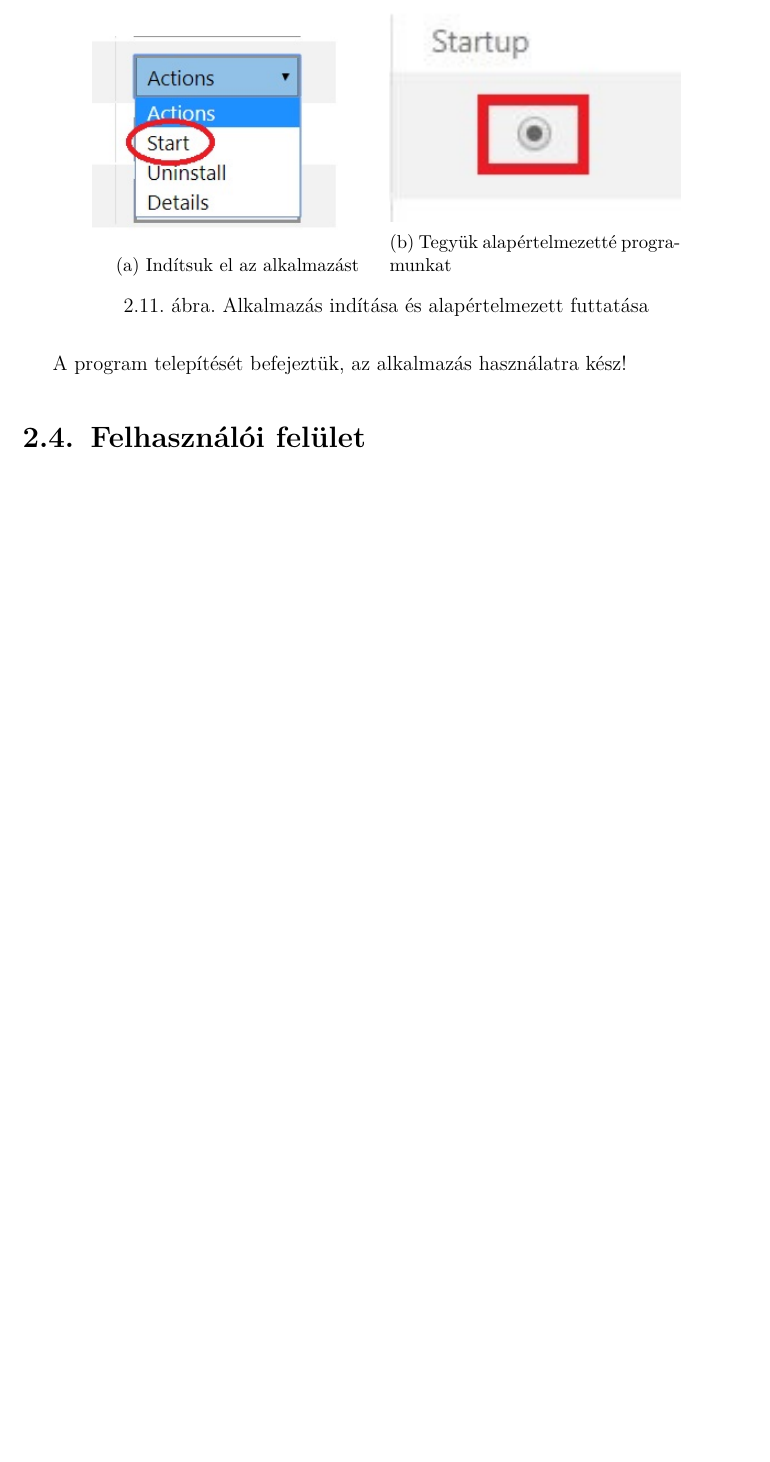
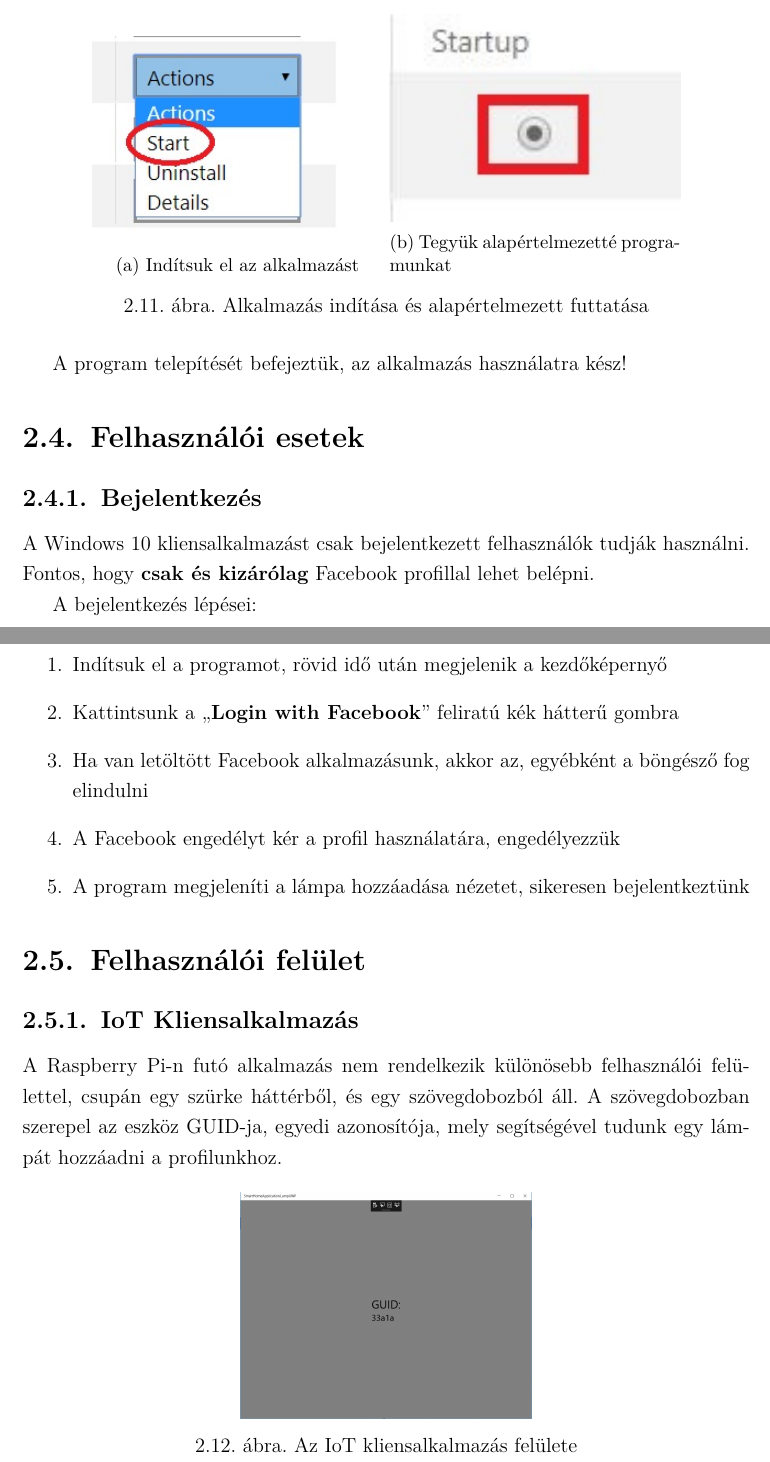
Before and after one commit to hegedusadam/SmartHomeApplication, a LaTeX document (documentation/src/szakdolgozat.tex): part of page 13 of 13 before the commit and two parts of pages 13 and 14 of 14 after it, the two joined at a grey line, cut so that both start at the same text, the shorter picture padded with empty space. Compiled offline with pdfLaTeX.

Commit message:
Add Use-case section to documentation.

```diff
--- a/documentation/src/szakdolgozat.tex
+++ b/documentation/src/szakdolgozat.tex
@@ -356,7 +356,37 @@ urlcolor=blue,
 
     A program telepítését befejeztük, az alkalmazás használatra kész!
 
+\section{Felhasználói esetek}
+
+\subsection{Bejelentkezés}
+    A Windows 10 kliensalkalmazást csak bejelentkezett felhasználók tudják használni. Fontos, hogy \textbf{csak és kizárólag}
+    Facebook profillal lehet belépni.
+
+    A bejelentkezés lépései:
+
+\begin{enumerate}
+    \item Indítsuk el a programot, rövid idő után megjelenik a kezdőképernyő
+    \item Kattintsunk a ``\textbf{Login with Facebook}'' feliratú kék hátterű gombra
+    \item Ha van letöltött Facebook alkalmazásunk, akkor az, egyébként a böngésző fog elindulni
+    \item A Facebook engedélyt kér a profil használatára, engedélyezzük
+    \item A program megjeleníti a lámpa hozzáadása nézetet, sikeresen bejelentkeztünk
+\end{enumerate}
+
 \section{Felhasználói felület}
+
+\subsection{IoT Kliensalkalmazás}
+    A Raspberry Pi-n futó alkalmazás nem rendelkezik különösebb felhasználói felülettel, csupán egy szürke háttérből, és egy
+    szövegdobozból áll. A szövegdobozban szerepel az eszköz GUID-ja, egyedi azonosítója, mely segítségével tudunk egy lámpát
+    hozzáadni a profilunkhoz.
+
+\begin{figure}[h!]
+    \centering
+    \includegraphics[width=6cm]{images/lampuwp.jpg}
+    \caption{Az IoT kliensalkalmazás felülete}
+    \label{fig: LampUWP}
+\end{figure}
+
+
 % ------------------------------------------------------------------------------
 
 
```
Also changed, not shown: documentation/out/szakdolgozat.pdf, documentation/src/images/lampuwp.JPG (added), documentation/src/szakdolgozat.tex (4 more changed lines), 5 other files.
